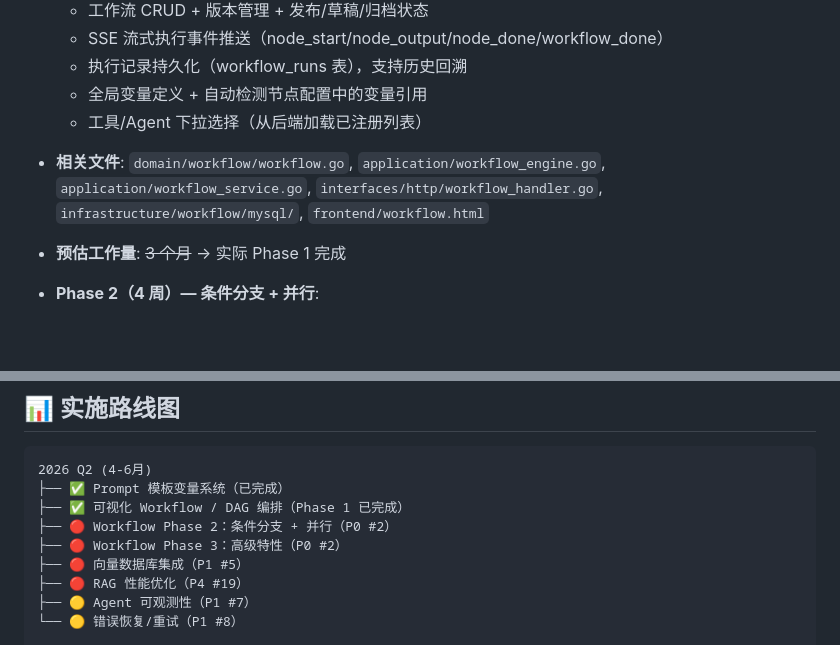
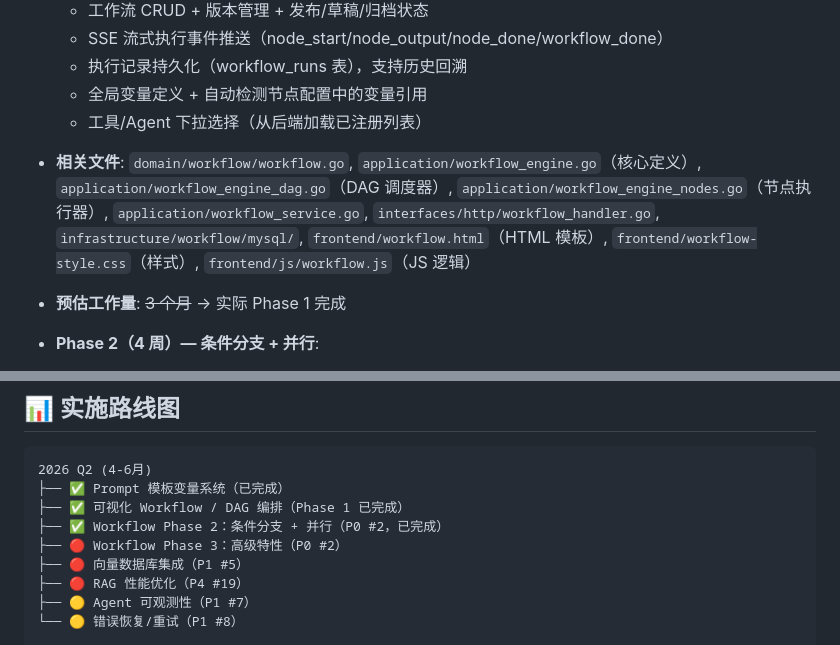
Before and after one commit to JayCoding0/ai-tool, a Markdown page: TODO.md, 2 parts joined by grey strips. Drawn GitHub-style; blank space fills up the shorter version.

```diff
--- a/TODO.md
+++ b/TODO.md
@@ -28,7 +28,7 @@
   - 执行记录持久化（workflow_runs 表），支持历史回溯
   - 全局变量定义 + 自动检测节点配置中的变量引用
   - 工具/Agent 下拉选择（从后端加载已注册列表）
-- **相关文件**: `domain/workflow/workflow.go`, `application/workflow_engine.go`, `application/workflow_service.go`, `interfaces/http/workflow_handler.go`, `infrastructure/workflow/mysql/`, `frontend/workflow.html`
+- **相关文件**: `domain/workflow/workflow.go`, `application/workflow_engine.go`（核心定义）, `application/workflow_engine_dag.go`（DAG 调度器）, `application/workflow_engine_nodes.go`（节点执行器）, `application/workflow_service.go`, `interfaces/http/workflow_handler.go`, `infrastructure/workflow/mysql/`, `frontend/workflow.html`（HTML 模板）, `frontend/workflow-style.css`（样式）, `frontend/js/workflow.js`（JS 逻辑）
 - **预估工作量**: ~~3 个月~~ → 实际 Phase 1 完成
 
 - **Phase 2（4 周）— 条件分支 + 并行**:
@@ -254,7 +273,7 @@
 2026 Q2 (4-6月)
 ├── ✅ Prompt 模板变量系统（已完成）
 ├── ✅ 可视化 Workflow / DAG 编排（Phase 1 已完成）
-├── 🔴 Workflow Phase 2：条件分支 + 并行（P0 #2）
+├── ✅ Workflow Phase 2：条件分支 + 并行（P0 #2，已完成）
 ├── 🔴 Workflow Phase 3：高级特性（P0 #2）
 ├── 🔴 向量数据库集成（P1 #5）
 ├── 🔴 RAG 性能优化（P4 #19）
```
Also changed, not shown: other parts of TODO.md (+25 -6 lines).
